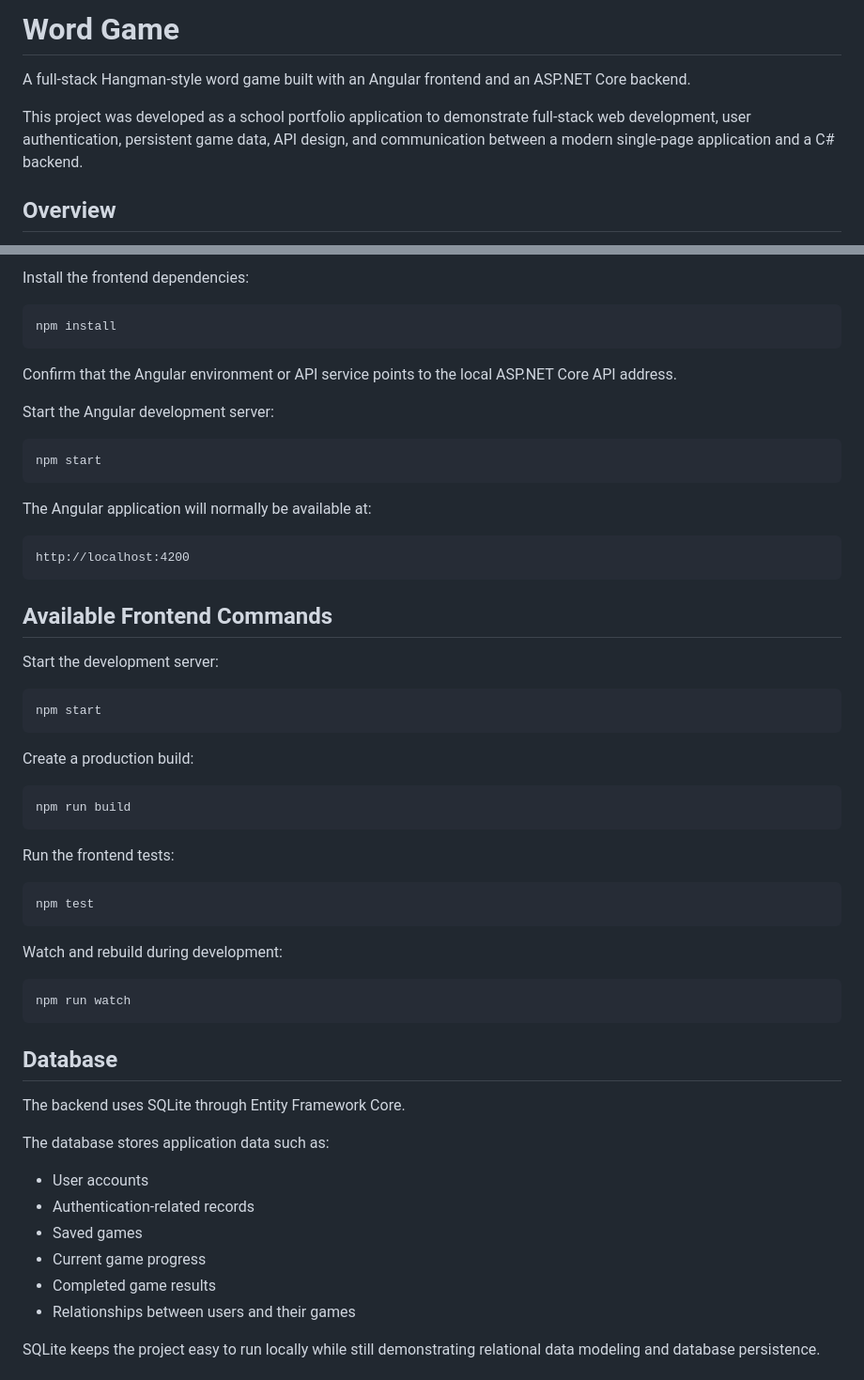
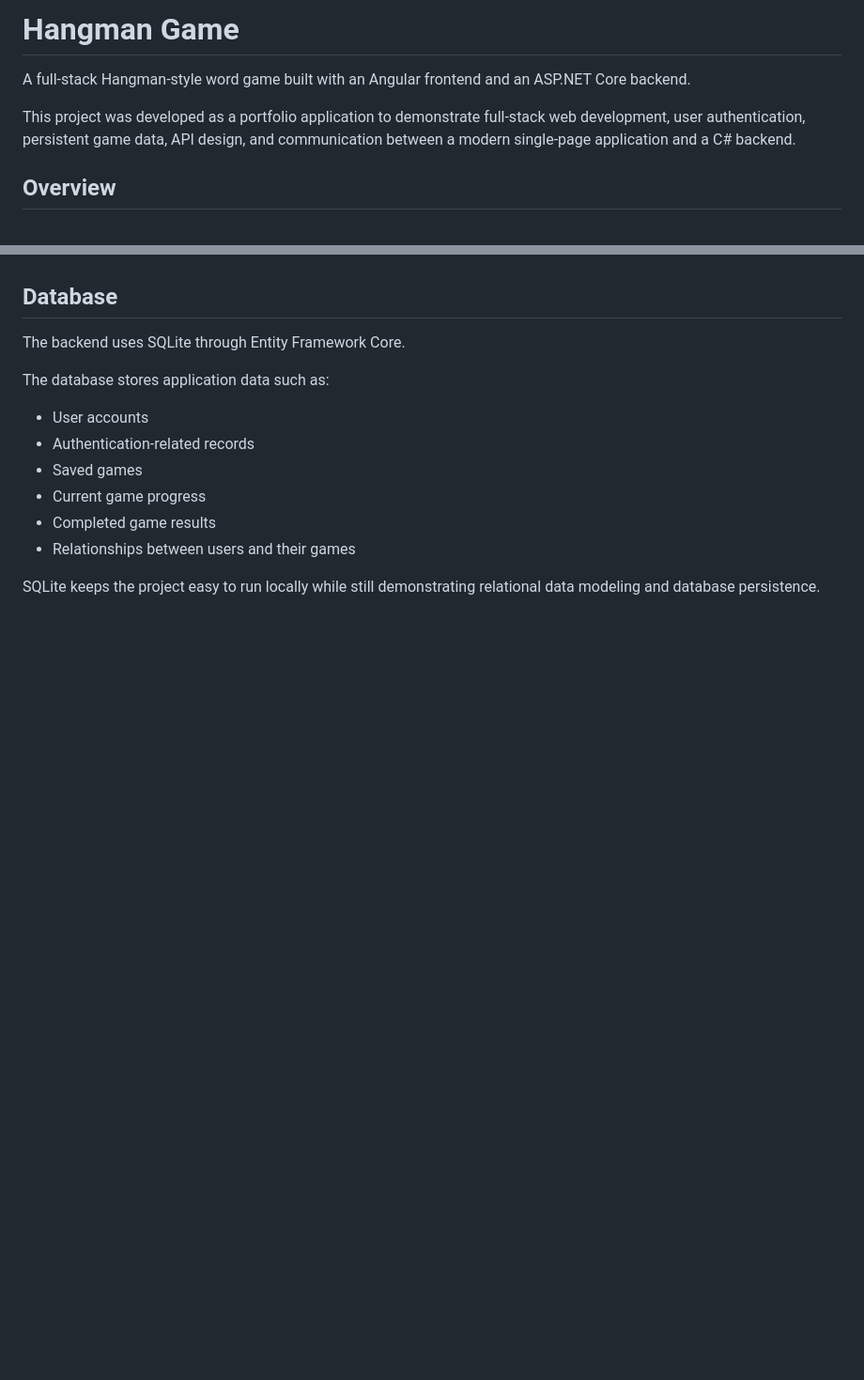
Before and after one commit to brjclark09/hangman-game, a Markdown page: readme.md, 2 parts joined by grey strips. Shown at 94% size. Rendered like a GitHub page; blank space fills up the shorter version.

Commit message:
Rename project to Hangman Game and simplify README
Updated project title and removed redundant wording. Removed project structure and setup instructions for brevity.

````diff
--- a/readme.md
+++ b/readme.md
@@ -1,8 +1,8 @@
-# Word Game
+# Hangman Game
 
 A full-stack Hangman-style word game built with an Angular frontend and an ASP.NET Core backend.
 
-This project was developed as a school portfolio application to demonstrate full-stack web development, user authentication, persistent game data, API design, and communication between a modern single-page application and a C# backend.
+This project was developed as a portfolio application to demonstrate full-stack web development, user authentication, persistent game data, API design, and communication between a modern single-page application and a C# backend.
 
 ## Overview
 
@@ -180,49 +100,3 @@ cd word-game.client
-Install the frontend dependencies:
-
-```bash
-npm install
-```
-
-Confirm that the Angular environment or API service points to the local ASP.NET Core API address.
-
-Start the Angular development server:
-
-```bash
-npm start
-```
-
-The Angular application will normally be available at:
-
-```text
-http://localhost:4200
-```
-
-## Available Frontend Commands
-
-Start the development server:
-
-```bash
-npm start
-```
-
-Create a production build:
-
-```bash
-npm run build
-```
-
-Run the frontend tests:
-
-```bash
-npm test
-```
-
-Watch and rebuild during development:
-
-```bash
-npm run watch
-```
-
 ## Database
 
 The backend uses SQLite through Entity Framework Core.
````
Also changed, not shown: other parts of readme.md (+0 -80 lines).
